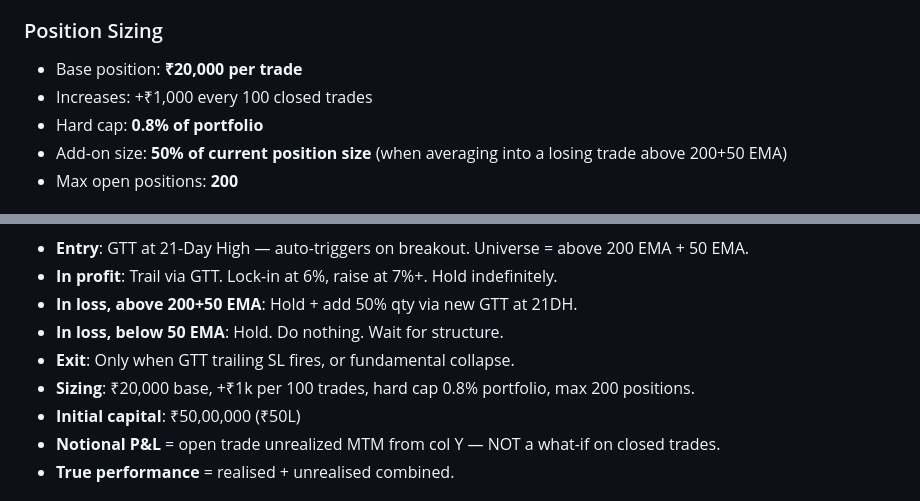
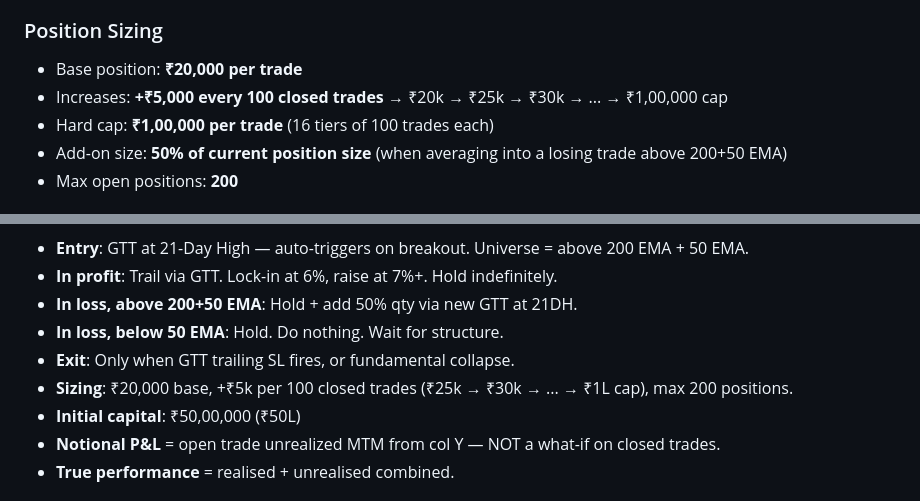
Before and after one commit to vaijayanth/TradingJournal, a Markdown page: CLAUDE.md, 2 parts joined by grey strips. GitHub-like rendering.

Commit message:
Update position sizing rules in CLAUDE.md
Correct sizing increments: +₹5,000 every 100 closed trades
(not +₹1,000), hard cap ₹1,00,000 (not 0.8% portfolio).
Tier progression: ₹20k → ₹25k → ₹30k → ... → ₹1L.

Co-Authored-By: Claude Sonnet 4.6 <noreply@anthropic.com>
Claude-Session: https://claude.ai/code/session_01KscvJVcY2s99tfkwdxvAPn

```diff
--- a/CLAUDE.md
+++ b/CLAUDE.md
@@ -44,8 +44,8 @@ This is an **SST (Sharegenius Swing Trading) high-WR momentum system**. It is fu
 
 ### Position Sizing
 - Base position: **₹20,000 per trade**
-- Increases: +₹1,000 every 100 closed trades
-- Hard cap: **0.8% of portfolio**
+- Increases: **+₹5,000 every 100 closed trades** → ₹20k → ₹25k → ₹30k → ... → ₹1,00,000 cap
+- Hard cap: **₹1,00,000 per trade** (16 tiers of 100 trades each)
 - Add-on size: **50% of current position size** (when averaging into a losing trade above 200+50 EMA)
 - Max open positions: **200**
 
@@ -138,7 +138,7 @@ The canonical strategy is stored in `STRAT_DEFAULT_RULES` in index.html (around
 - **In loss, above 200+50 EMA**: Hold + add 50% qty via new GTT at 21DH.
 - **In loss, below 50 EMA**: Hold. Do nothing. Wait for structure.
 - **Exit**: Only when GTT trailing SL fires, or fundamental collapse.
-- **Sizing**: ₹20,000 base, +₹1k per 100 trades, hard cap 0.8% portfolio, max 200 positions.
+- **Sizing**: ₹20,000 base, +₹5k per 100 closed trades (₹25k → ₹30k → ... → ₹1L cap), max 200 positions.
 - **Initial capital**: ₹50,00,000 (₹50L)
 - **Notional P&L** = open trade unrealized MTM from col Y — NOT a what-if on closed trades.
 - **True performance** = realised + unrealised combined.
```
